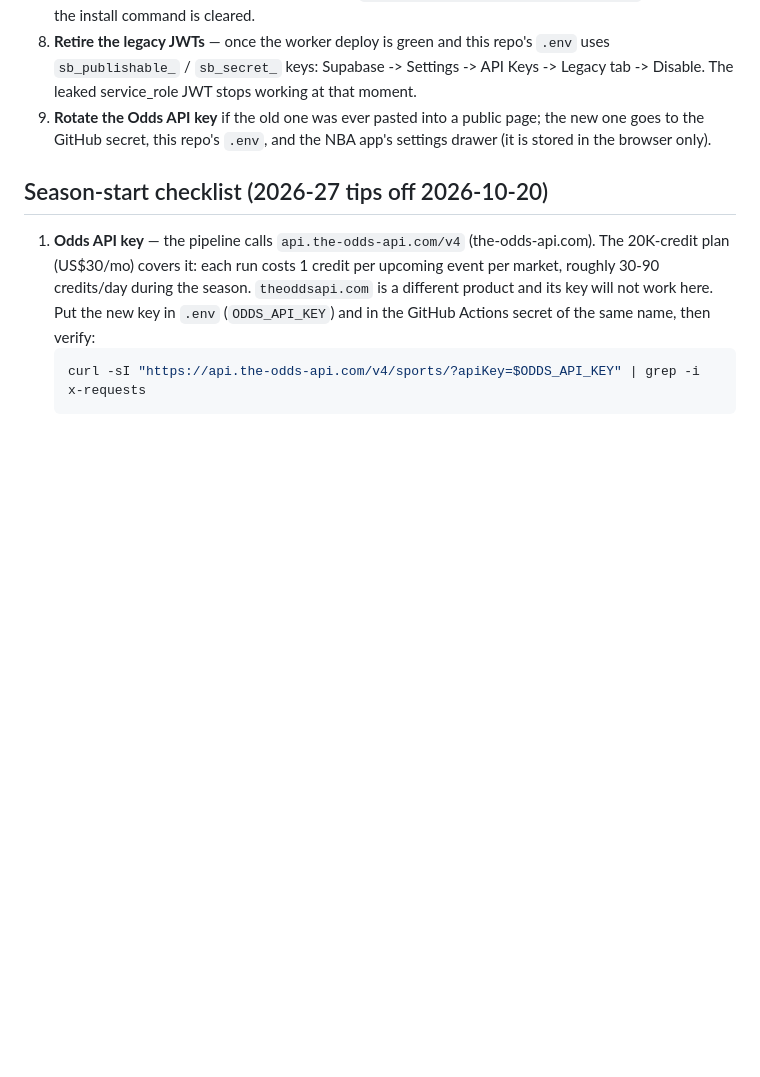
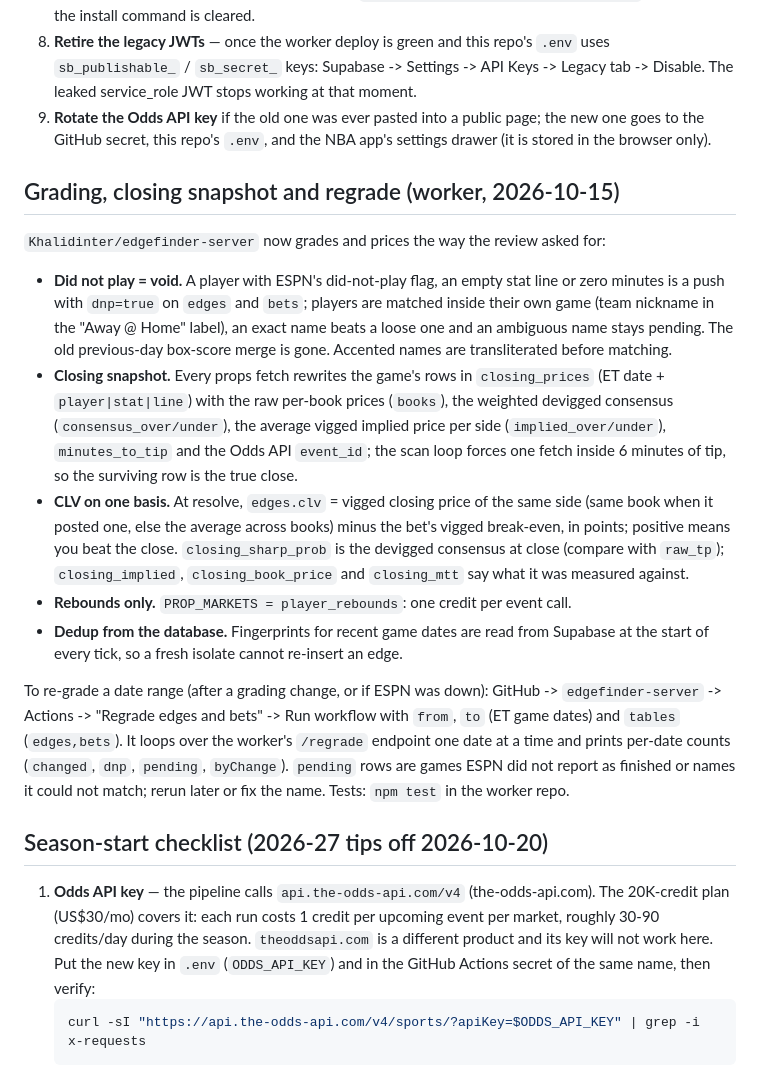
Before and after one commit to Khalidinter/edgefinder-pro-assist-, a Markdown page: ops/README.md, the part around the change. GitHub-like rendering; blank space fills up the shorter version.

Commit message:
ops: document the worker's grading, closing snapshot and regrade; correct the CLV reading
Co-Authored-By: Claude Fable 5.1 <noreply@anthropic.com>
Claude-Session: https://claude.ai/code/session_012MC3YJDDpKi51dXAdzmY6W

```diff
--- a/ops/README.md
+++ b/ops/README.md
@@ -101,6 +101,37 @@ both private). These dashboard steps remain, in this order:
    one goes to the GitHub secret, this repo's `.env`, and the NBA app's settings drawer
    (it is stored in the browser only).
 
+## Grading, closing snapshot and regrade (worker, 2026-10-15)
+
+`Khalidinter/edgefinder-server` now grades and prices the way the review asked for:
+
+- **Did not play = void.** A player with ESPN's did-not-play flag, an empty stat line
+  or zero minutes is a push with `dnp=true` on `edges` and `bets`; players are matched
+  inside their own game (team nickname in the "Away @ Home" label), an exact name beats
+  a loose one and an ambiguous name stays pending. The old previous-day box-score merge
+  is gone. Accented names are transliterated before matching.
+- **Closing snapshot.** Every props fetch rewrites the game's rows in `closing_prices`
+  (ET date + `player|stat|line`) with the raw per-book prices (`books`), the weighted
+  devigged consensus (`consensus_over/under`), the average vigged implied price per side
+  (`implied_over/under`), `minutes_to_tip` and the Odds API `event_id`; the scan loop
+  forces one fetch inside 6 minutes of tip, so the surviving row is the true close.
+- **CLV on one basis.** At resolve, `edges.clv` = vigged closing price of the same side
+  (same book when it posted one, else the average across books) minus the bet's vigged
+  break-even, in points; positive means you beat the close. `closing_sharp_prob` is the
+  devigged consensus at close (compare with `raw_tp`); `closing_implied`,
+  `closing_book_price` and `closing_mtt` say what it was measured against.
+- **Rebounds only.** `PROP_MARKETS = player_rebounds`: one credit per event call.
+- **Dedup from the database.** Fingerprints for recent game dates are read from
+  Supabase at the start of every tick, so a fresh isolate cannot re-insert an edge.
+
+To re-grade a date range (after a grading change, or if ESPN was down):
+GitHub -> `edgefinder-server` -> Actions -> "Regrade edges and bets" -> Run workflow
+with `from`, `to` (ET game dates) and `tables` (`edges,bets`). It loops over the
+worker's `/regrade` endpoint one date at a time and prints per-date counts
+(`changed`, `dnp`, `pending`, `byChange`). `pending` rows are games ESPN did not
+report as finished or names it could not match; rerun later or fix the name.
+Tests: `npm test` in the worker repo.
+
 ## Season-start checklist (2026-27 tips off 2026-10-20)
 
 1. **Odds API key** — the pipeline calls `api.the-odds-api.com/v4` (the-odds-api.com).
```
Also changed, not shown: ops/review-2026-10-season-readiness.md (+12 -7 lines).
